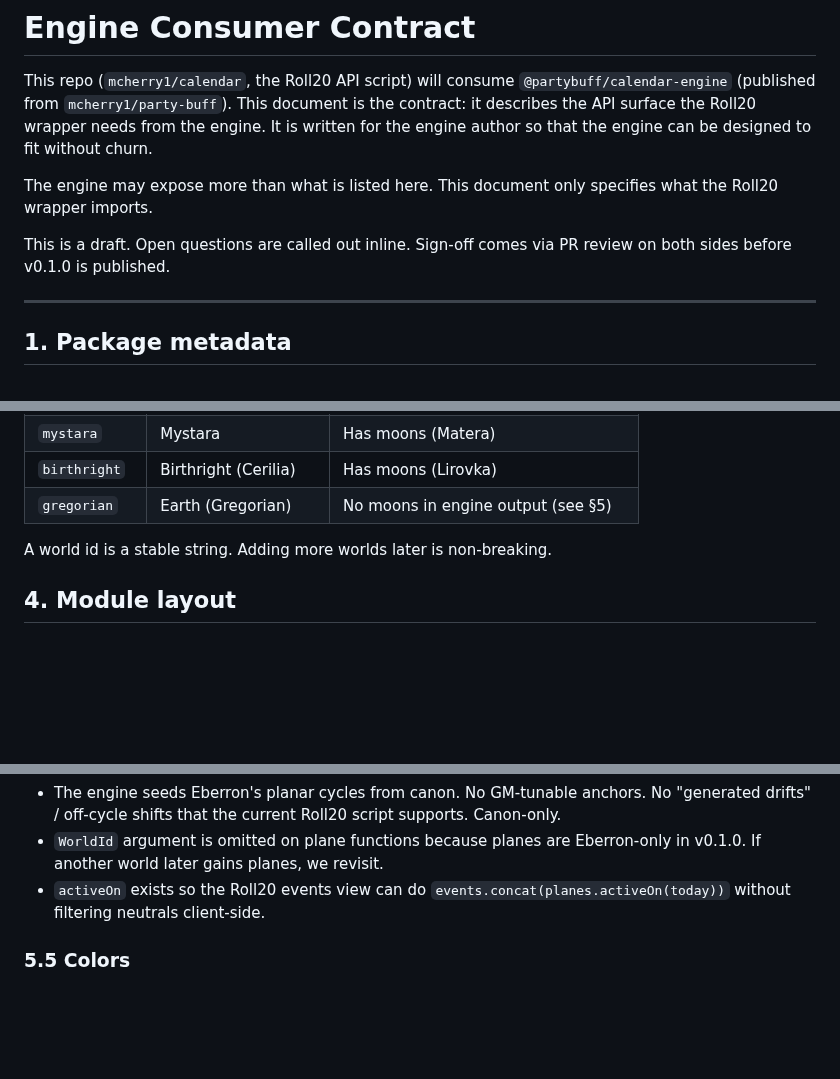
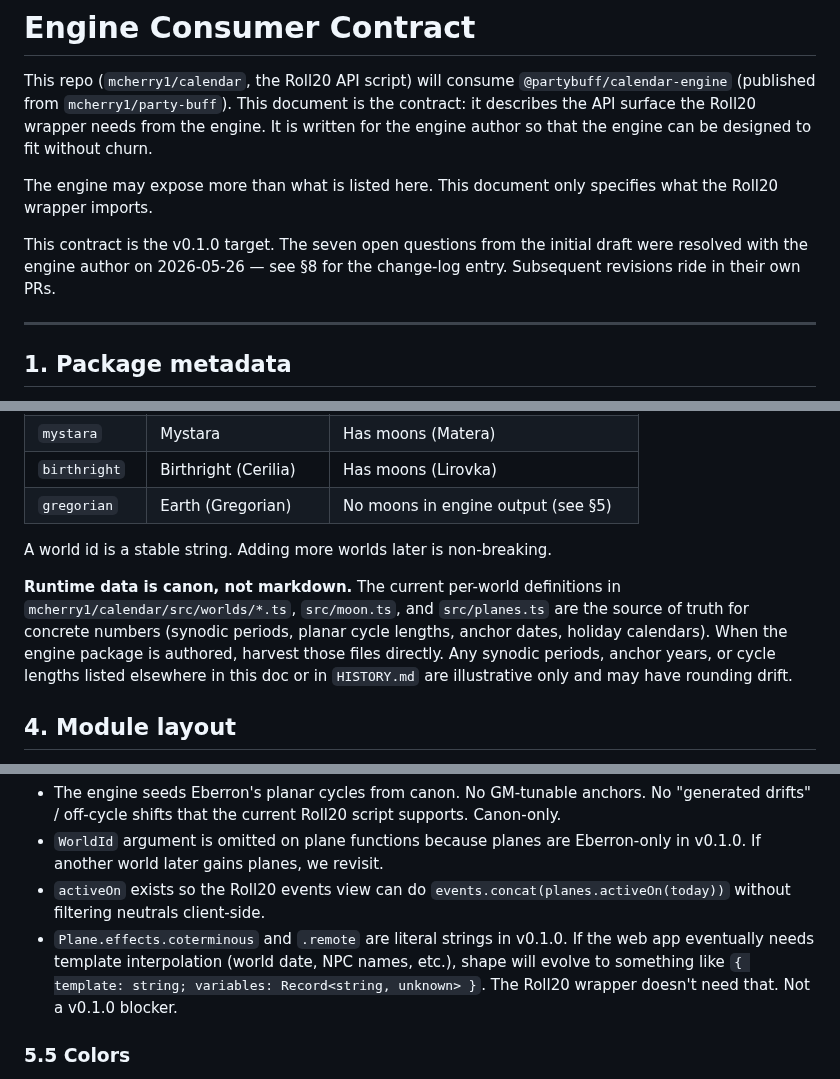
Before and after one commit to MCherry1/calendar, a Markdown page: ENGINE_CONTRACT.md, 3 parts joined by grey strips. Drawn GitHub-style; blank space fills up the shorter version.

```diff
--- a/ENGINE_CONTRACT.md
+++ b/ENGINE_CONTRACT.md
@@ -9,8 +9,9 @@ engine can be designed to fit without churn.
 The engine may expose more than what is listed here. This document only
 specifies what the Roll20 wrapper imports.
 
-This is a draft. Open questions are called out inline. Sign-off comes via
-PR review on both sides before v0.1.0 is published.
+This contract is the v0.1.0 target. The seven open questions from the
+initial draft were resolved with the engine author on 2026-05-26 — see
+§8 for the change-log entry. Subsequent revisions ride in their own PRs.
 
 ---
 
@@ -60,6 +61,14 @@ must be present in `worlds.list()` and resolvable via `worlds.get(id)`:
 
 A world id is a stable string. Adding more worlds later is non-breaking.
 
+**Runtime data is canon, not markdown.** The current per-world definitions
+in `mcherry1/calendar/src/worlds/*.ts`, `src/moon.ts`, and `src/planes.ts`
+are the source of truth for concrete numbers (synodic periods, planar
+cycle lengths, anchor dates, holiday calendars). When the engine package
+is authored, harvest those files directly. Any synodic periods, anchor
+years, or cycle lengths listed elsewhere in this doc or in `HISTORY.md`
+are illustrative only and may have rounding drift.
+
 ## 4. Module layout
 
 The wrapper imports from these subpaths. Names are proposed; the engine
@@ -314,6 +358,11 @@ const planes: {
   Eberron-only in v0.1.0. If another world later gains planes, we revisit.
 - `activeOn` exists so the Roll20 events view can do
   `events.concat(planes.activeOn(today))` without filtering neutrals client-side.
+- `Plane.effects.coterminous` and `.remote` are literal strings in v0.1.0.
+  If the web app eventually needs template interpolation (world date, NPC
+  names, etc.), shape will evolve to something like
+  `{ template: string; variables: Record<string, unknown> }`. The Roll20
+  wrapper doesn't need that. Not a v0.1.0 blocker.
 
 ### 5.5 Colors
 
```
Also changed, not shown: other parts of ENGINE_CONTRACT.md (+102 -55 lines).
